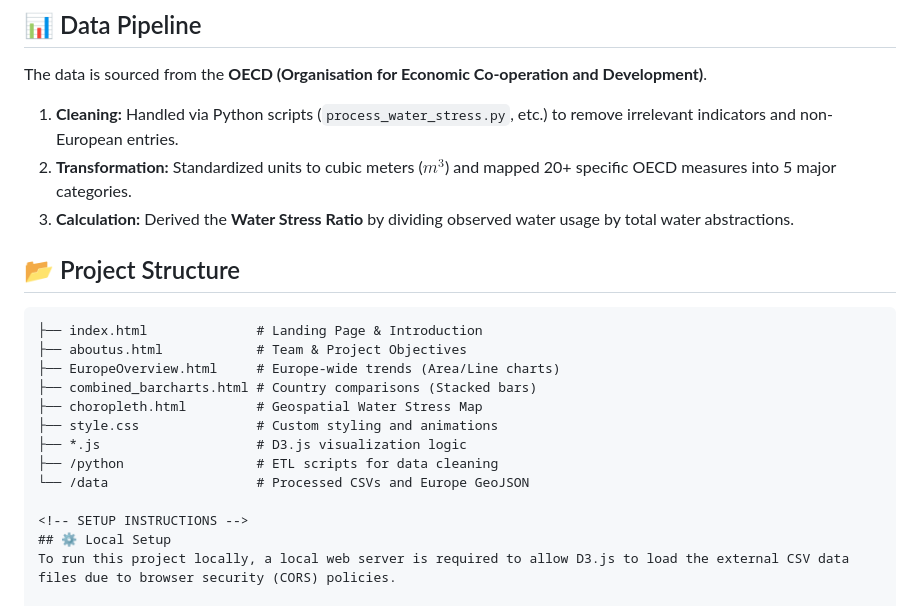
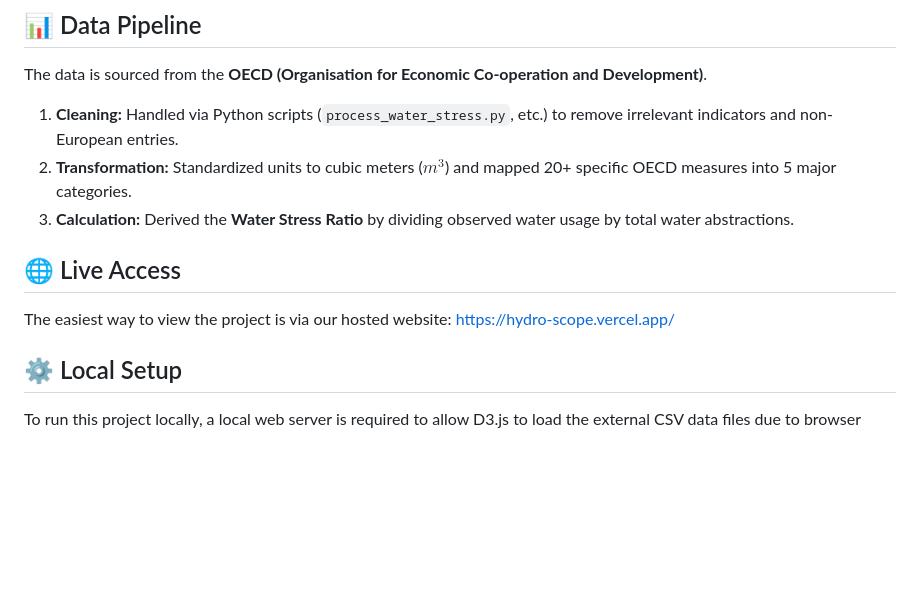
Before and after one commit to bdsimry/HydroScope, a Markdown page: README.md, the part around the change. GitHub-like rendering; blank space fills up the shorter version.

Commit message:
Update README with live access and remove project structure
Removed project structure section and added live access information.

````diff
--- a/README.md
+++ b/README.md
@@ -35,19 +35,10 @@ The data is sourced from the **OECD (Organisation for Economic Co-operation and
 2.  **Transformation:** Standardized units to cubic meters ($m^3$) and mapped 20+ specific OECD measures into 5 major categories.
 3.  **Calculation:** Derived the **Water Stress Ratio** by dividing observed water usage by total water abstractions.
 
-<!-- REPOSITORY STRUCTURE -->
-## 📂 Project Structure
-<!-- This section helps users navigate your files -->
-```text
-├── index.html              # Landing Page & Introduction
-├── aboutus.html            # Team & Project Objectives
-├── EuropeOverview.html     # Europe-wide trends (Area/Line charts)
-├── combined_barcharts.html # Country comparisons (Stacked bars)
-├── choropleth.html         # Geospatial Water Stress Map
-├── style.css               # Custom styling and animations
-├── *.js                    # D3.js visualization logic
-├── /python                 # ETL scripts for data cleaning
-└── /data                   # Processed CSVs and Europe GeoJSON
+<!-- LIVE ACCESS SECTION -->
+## 🌐 Live Access
+The easiest way to view the project is via our hosted website:
+https://hydro-scope.vercel.app/
 
 <!-- SETUP INSTRUCTIONS -->
 ## ⚙️ Local Setup
````
